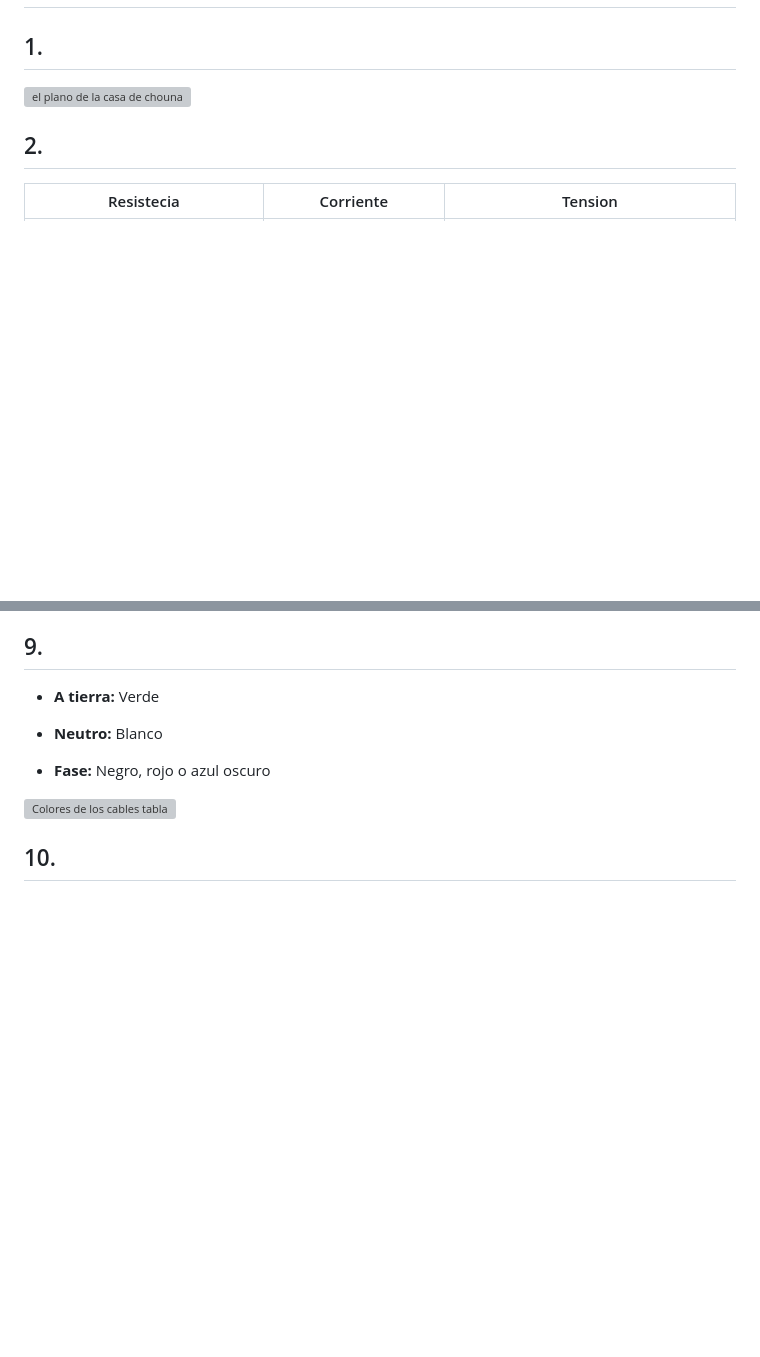
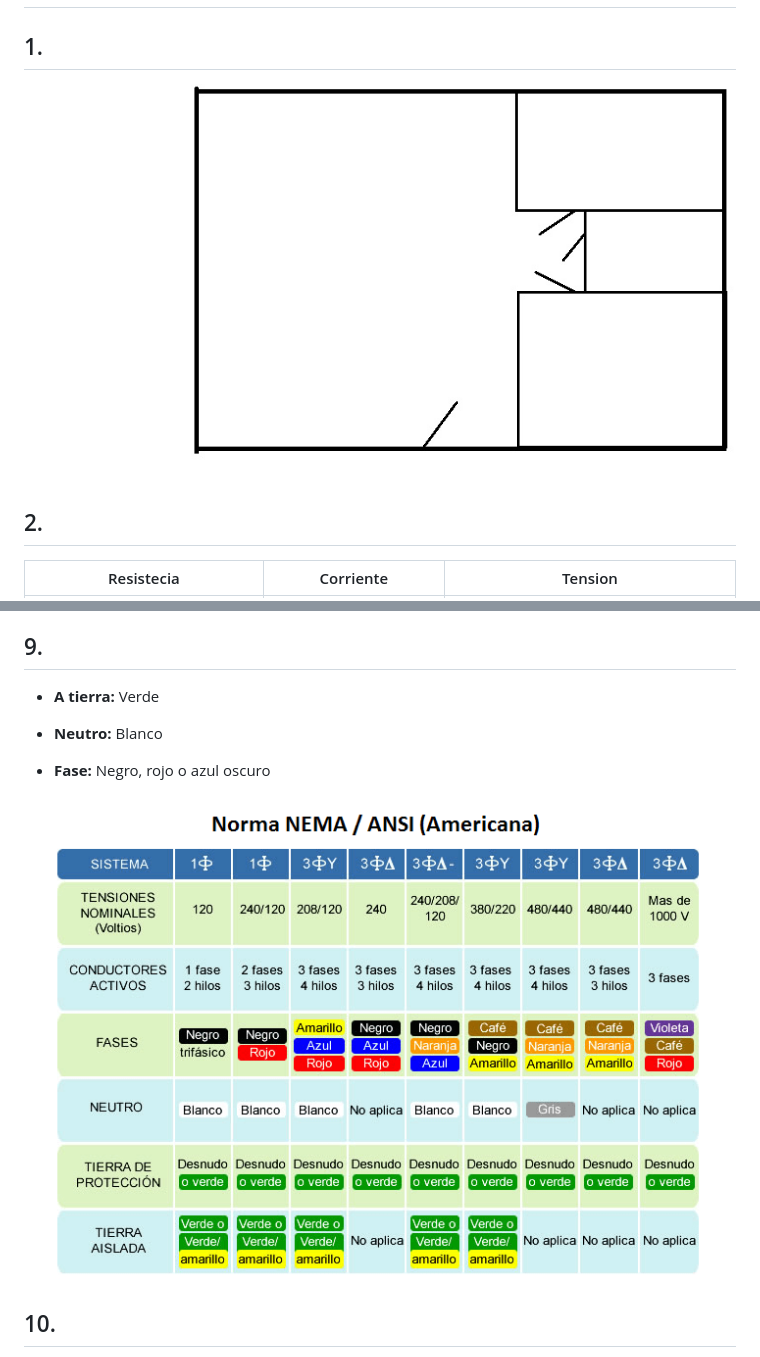
Before and after one commit to rocopolas/carpeta-digital, a Markdown page: blog/hardware1.md, 2 parts joined by grey strips. Rendered like a GitHub page; blank space fills up the shorter version; grey boxes are pictures that could not be loaded.

```diff
--- a/blog/hardware1.md
+++ b/blog/hardware1.md
@@ -41,7 +41,7 @@ Rocco Pérez y Pérez Formento
 
 ## 1.
 
-![el plano de la casa de chouna](casachouna.jpg)
+![el plano de la casa de chouna](/assets/casachouna.jpg)
 
 ## 2.
 
@@ -95,7 +95,7 @@ nose
 
 - __Fase:__ Negro, rojo o azul oscuro
 
-![Colores de los cables tabla](colores_cables.png)
+![Colores de los cables tabla](/assets/colores_cables.png)
 
 ## 10.
 
```
